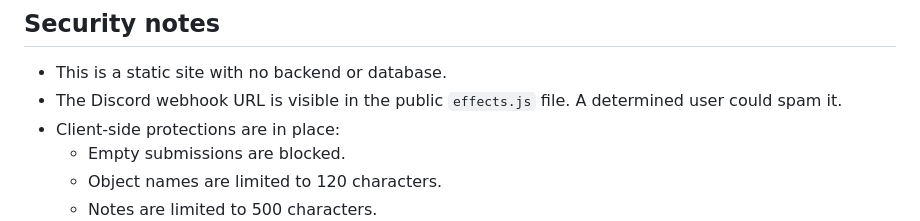
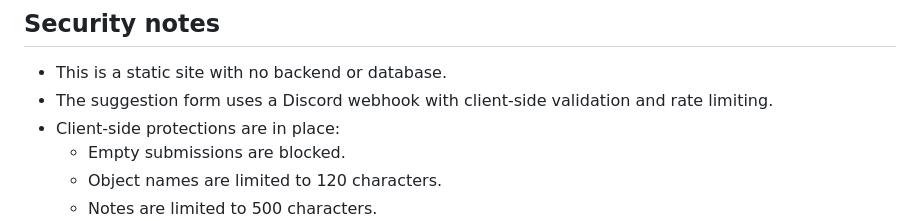
Before and after one commit to Anoforge/willitplane_website, a Markdown page: README.md, the part around the change. Drawn GitHub-style.

Commit message:
Soften security wording in README

```diff
--- a/README.md
+++ b/README.md
@@ -88,7 +88,7 @@ The form posts to a Discord webhook configured in `effects.js`.
 ## Security notes
 
 - This is a static site with no backend or database.
-- The Discord webhook URL is visible in the public `effects.js` file. A determined user could spam it.
+- The suggestion form uses a Discord webhook with client-side validation and rate limiting.
 - Client-side protections are in place:
   - Empty submissions are blocked.
   - Object names are limited to 120 characters.
```
